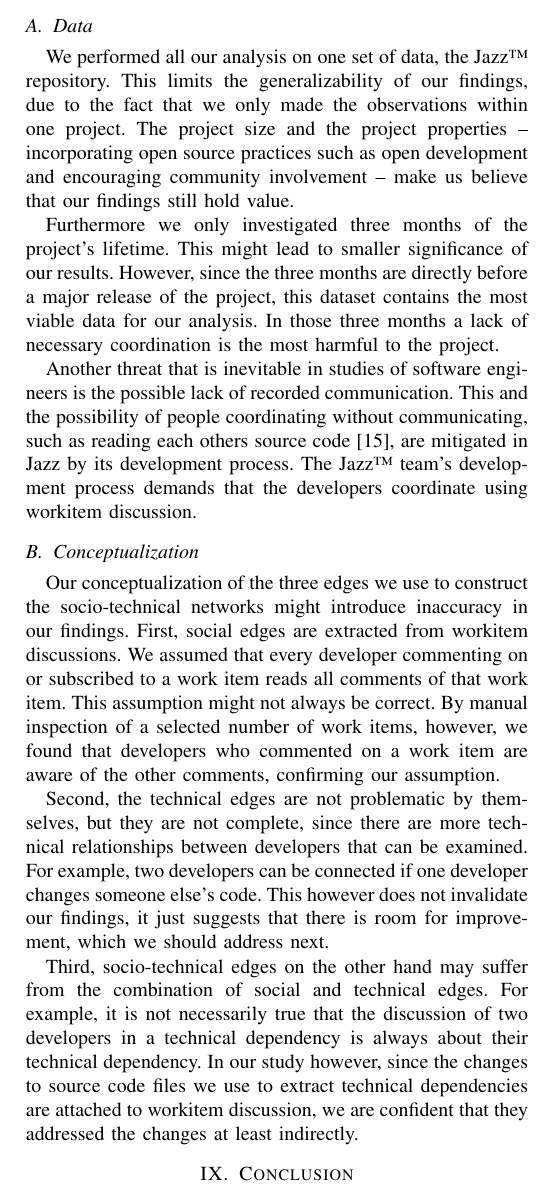
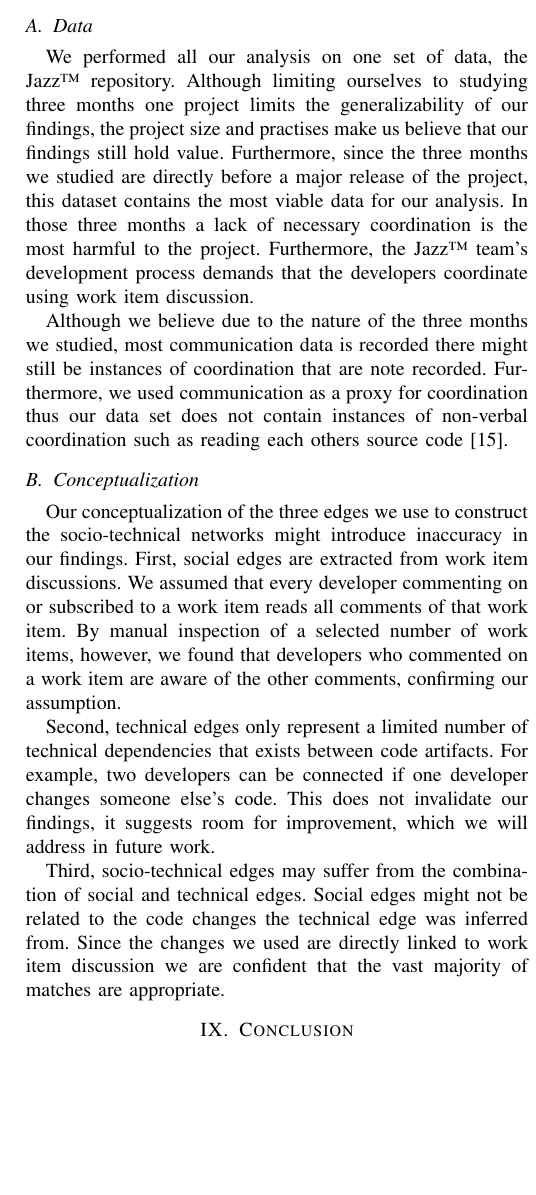
Before and after one commit to schadr/research-papers, a LaTeX paper (icse-nier-2013/develop_pairs_short.tex): part of one column of page 4 of 5, cut so that both start at the same text, the shorter picture padded with empty space. Compiled offline with pdfLaTeX.

Commit message:
close #2 - shortened threats to vlidity section

```diff
--- a/icse-nier-2013/develop_pairs_short.tex
+++ b/icse-nier-2013/develop_pairs_short.tex
@@ -595,49 +595,31 @@ constructs in our study.
 
 \subsection{Data}
 We performed all our analysis on one set of data, the Jazz\texttrademark\
-repository. This limits the generalizability of our findings, due to the fact
-that we only made the observations within one project. The
-project size and the project properties -- incorporating open
-source practices such as open development and encouraging community involvement
--- make us believe that our findings still hold value.
+repository.
+Although limiting ourselves to studying three months one project limits the generalizability of our findings, the
+project size and practises make us believe that our findings still hold value.
+Furthermore, since the three months  we studied are directly before a major release of the project, this dataset contains the most viable data for our analysis. In those three months a lack of necessary coordination is the most harmful to the project.
+Furthermore, the Jazz\texttrademark\ team's development process demands that the developers
+coordinate using work item discussion.
 
-Furthermore we only investigated three months of the project's lifetime. This
-might lead to smaller significance of our results. However, since the three
-months are directly before a major release of the project, this dataset contains
-the most viable data for our analysis. In those three months a lack of necessary
-coordination is the most harmful to the project.
-
-Another threat that is inevitable in studies of software engineers is
-the possible lack of recorded communication. This and the possibility of people
-coordinating without communicating, such as reading each others source
-code~\cite{bolici:stc:2009}, are mitigated in Jazz by its development process.
-The Jazz\texttrademark\ team's development process demands that the developers
-coordinate using workitem discussion.
-
+Although we believe due to the nature of the three months we studied, most communication data is recorded there might still be instances of coordination that are note recorded.
+Furthermore, we used communication as a proxy for coordination thus our data set does not contain instances of non-verbal coordination such as reading each others source
+code~\cite{bolici:stc:2009}.
 
 \subsection{Conceptualization}
-Our conceptualization of the three edges we use to construct the
-socio-technical networks might introduce inaccuracy in our findings.
-First, social edges are extracted from workitem discussions. We assumed that
-every developer commenting on or subscribed to a work item reads all comments of that
-work item. This assumption might not always be correct. By manual inspection of
-a selected number of work items, however, we found that developers who
-commented on a work item are aware of the other comments, confirming our assumption.
+Our conceptualization of the three edges we use to construct the socio-technical networks might introduce inaccuracy in our findings.
+First, social edges are extracted from work item discussions.
+We assumed that every developer commenting on or subscribed to a work item reads all comments of that work item.
+By manual inspection of a selected number of work items, however, we found that developers who commented on a work item are aware of the other comments, confirming our assumption.
 
-Second, the technical edges are not problematic by themselves, but they are not
-complete, since there are more technical relationships between developers that
-can be examined. For example, two developers can be connected if one developer
-changes someone else's code. This however does not invalidate our findings, it
-just suggests that there is room for improvement, which we should address
-next.
+Second, technical edges only represent a limited number of technical dependencies that exists between code artifacts.
+For example, two developers can be connected if one developer changes someone else's code.
+This does not invalidate our findings, it suggests room for improvement, which we will address in future work.
 
-Third, socio-technical edges on the other hand may suffer from the combination of
-social and technical edges. For example, it is not necessarily true that the
-discussion of  two developers in a technical dependency is always about their
-technical dependency.
-In our study however, since the changes to
-source code files we use to extract technical dependencies are attached to workitem discussion, we are
-confident that they addressed the changes at least indirectly.
+Third, socio-technical edges may suffer from the combination of social and technical edges.
+Social edges might not be related to the code changes the technical edge was inferred from.
+Since the changes we used are directly linked to work item discussion we are confident that the vast majority of matches are appropriate.
+
 
 \section{Conclusion}
 Our study investigated the relationship between pairs of developers that share
```
